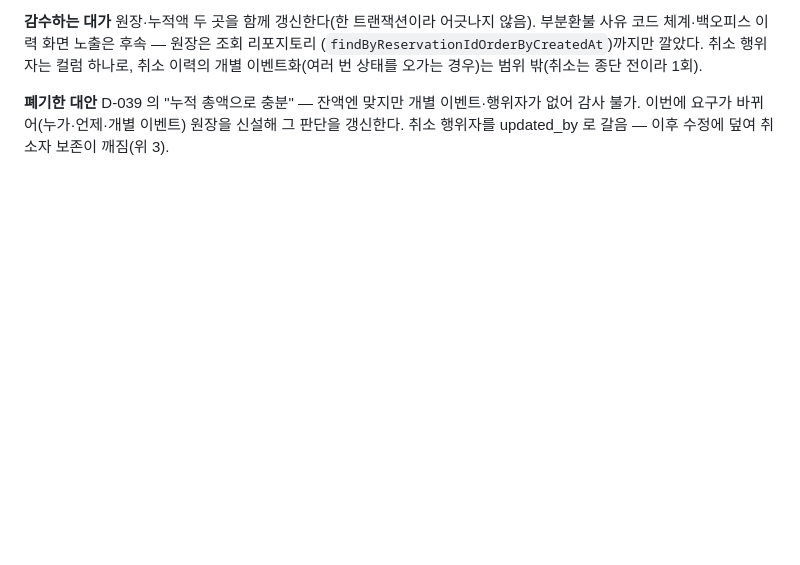
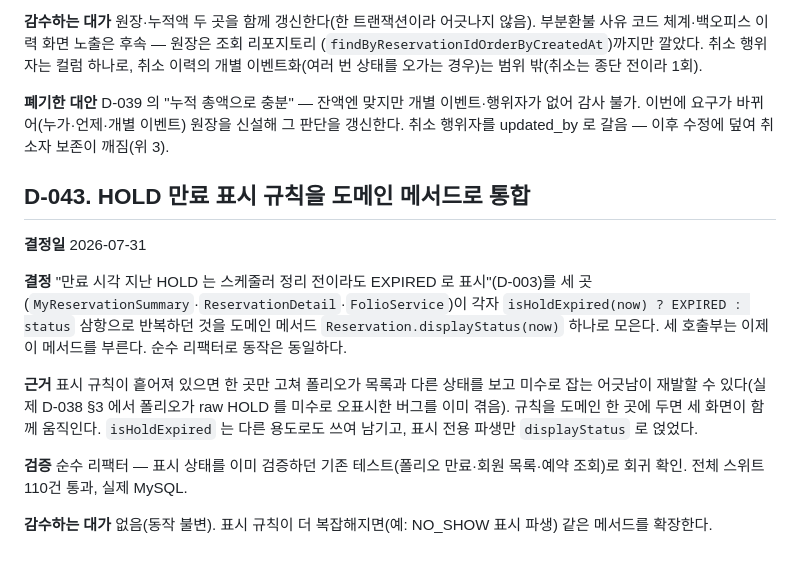
Before and after one commit to JEONGKYU-CHOI/hotel_erp, a Markdown page: docs/decisions.md, the part around the change. GitHub-like rendering; blank space fills up the shorter version.

Commit message:
docs: record D-043 HOLD-expiry display rule consolidation

```diff
--- a/docs/decisions.md
+++ b/docs/decisions.md
@@ -1359,3 +1359,24 @@ end-to-end 재조회는 테스트키로만(자동 스위트는 mock). 환불·
 **폐기한 대안** D-039 의 "누적 총액으로 충분" — 잔액엔 맞지만 개별 이벤트·행위자가 없어 감사
 불가. 이번에 요구가 바뀌어(누가·언제·개별 이벤트) 원장을 신설해 그 판단을 갱신한다. 취소
 행위자를 updated_by 로 갈음 — 이후 수정에 덮여 취소자 보존이 깨짐(위 3).
+
+
+## D-043. HOLD 만료 표시 규칙을 도메인 메서드로 통합
+
+**결정일** 2026-07-31
+
+**결정** "만료 시각 지난 HOLD 는 스케줄러 정리 전이라도 EXPIRED 로 표시"(D-003)를 세 곳
+(`MyReservationSummary`·`ReservationDetail`·`FolioService`)이 각자 `isHoldExpired(now) ? EXPIRED
+: status` 삼항으로 반복하던 것을 도메인 메서드 `Reservation.displayStatus(now)` 하나로 모은다.
+세 호출부는 이제 이 메서드를 부른다. 순수 리팩터로 동작은 동일하다.
+
+**근거** 표시 규칙이 흩어져 있으면 한 곳만 고쳐 폴리오가 목록과 다른 상태를 보고 미수로 잡는
+어긋남이 재발할 수 있다(실제 D-038 §3 에서 폴리오가 raw HOLD 를 미수로 오표시한 버그를 이미
+겪음). 규칙을 도메인 한 곳에 두면 세 화면이 함께 움직인다. `isHoldExpired` 는 다른 용도로도
+쓰여 남기고, 표시 전용 파생만 `displayStatus` 로 얹었다.
+
+**검증** 순수 리팩터 — 표시 상태를 이미 검증하던 기존 테스트(폴리오 만료·회원 목록·예약 조회)로
+회귀 확인. 전체 스위트 110건 통과, 실제 MySQL.
+
+**감수하는 대가** 없음(동작 불변). 표시 규칙이 더 복잡해지면(예: NO_SHOW 표시 파생) 같은
+메서드를 확장한다.
```
